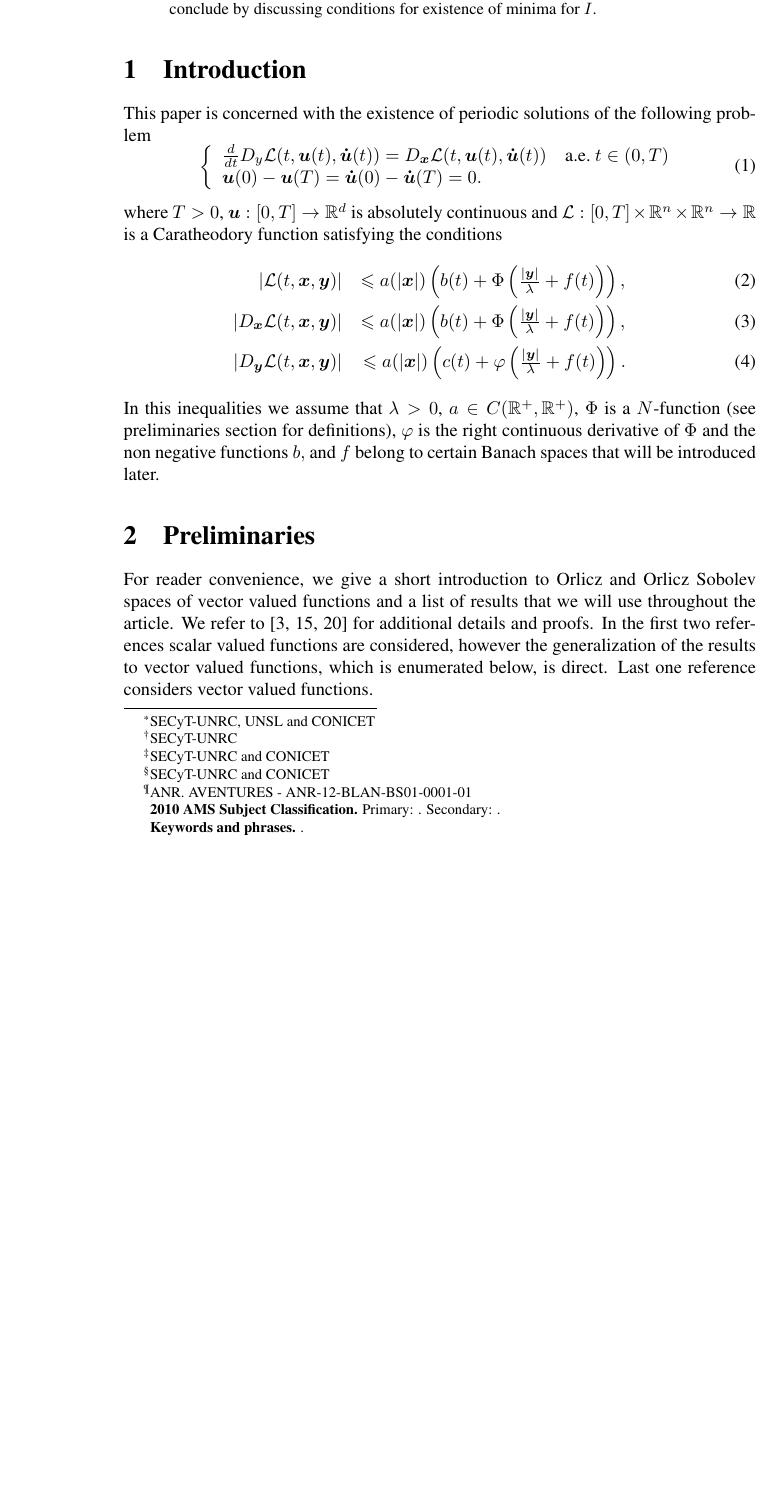
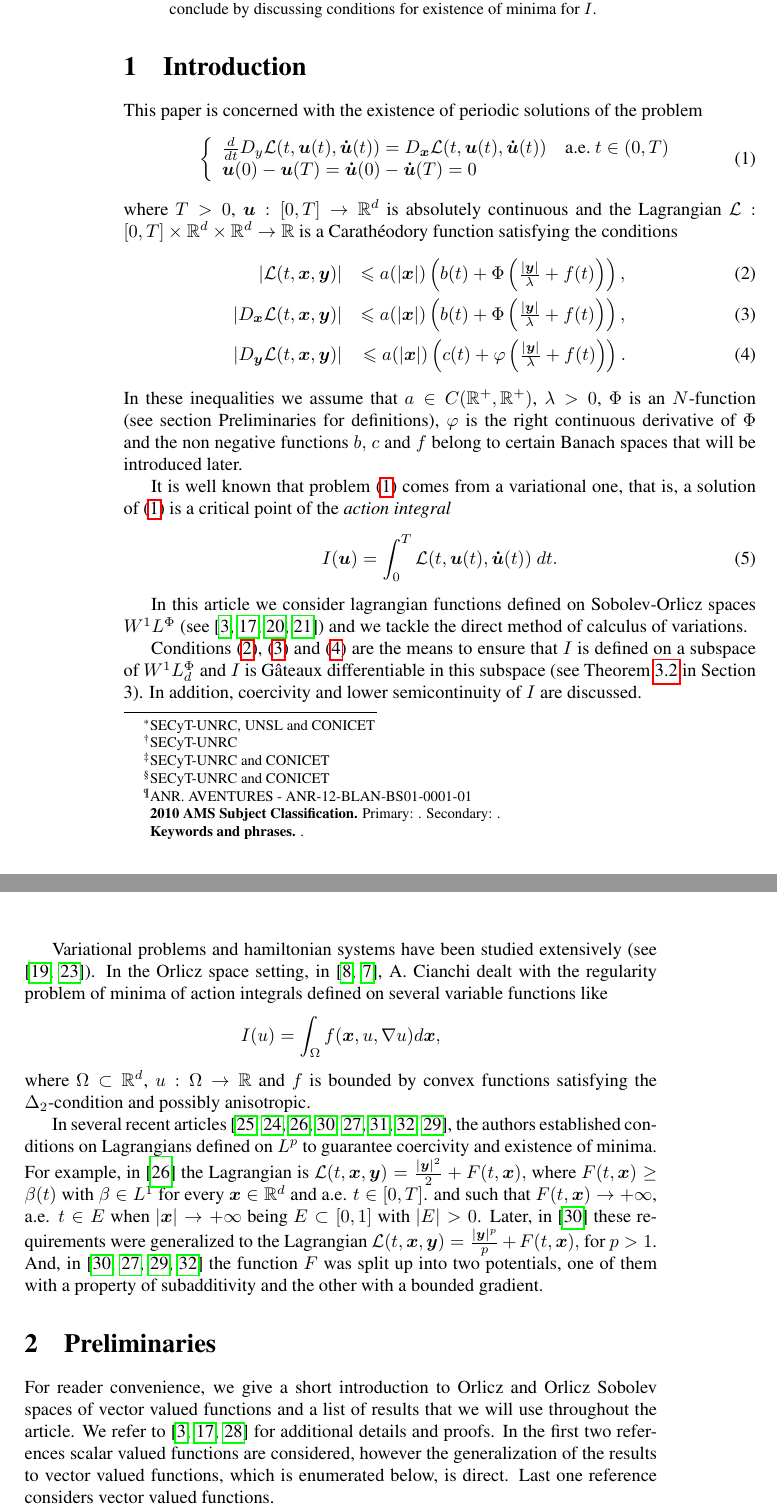
Before and after one commit to fdmazzone/ArchivosProyecto, a LaTeX paper (LagrangianoOrlicz.tex, which reads biblio.bib): part of page 2 of 20 before the commit and two parts of pages 2 and 3 of 21 after it, the two joined at a grey line, cut so that both start at the same text, the shorter picture padded with empty space. Compiled offline with pdfLaTeX; the source files are stored in an older character set and shown here as Unicode.

Commit message:
ijhhuhuhuhuhuhhvgkytif

```diff
--- a/LagrangianoOrlicz.tex
+++ b/LagrangianoOrlicz.tex
@@ -2,6 +2,7 @@
 %%Paquetes
 
 
+\usepackage{hyperref}
 \usepackage{amssymb,amsthm}
 \usepackage{amsmath}
 \usepackage{color}
@@ -138,22 +139,86 @@ In this paper we consider the problem of finding periodic solutions of certain E
 
 %\tableofcontents
 
-\section{Introduction} This paper is concerned with the existence of periodic solutions of the following problem
+\section{Introduction}
+This paper is concerned with the existence of periodic solutions of the problem
 \begin{equation}\label{ProbPrin}
     \left\{%
 \begin{array}{ll}
    \frac{d}{dt} D_{y}\mathcal{L}(t,\b{u}(t),\b{\dot{u}}(t))= D_{\b{x}}\mathcal{L}(t,\b{u}(t),\b{\dot{u}}(t)) \quad \hbox{a.e.}\ t \in (0,T)\\
-    \b{u}(0)-\b{u}(T)=\b{\dot{u}}(0)-\b{\dot{u}}(T)=0.
+    \b{u}(0)-\b{u}(T)=\b{\dot{u}}(0)-\b{\dot{u}}(T)=0
 \end{array}%
 \right.
 \end{equation}
-where $T>0$, $\b{u}:[0,T]\to\rr^d$ is absolutely continuous and $\mathcal{L}:[0,T]\times\rr^n\times\rr^n\to\rr$ is a Caratheodory function satisfying the conditions
+where $T>0$, $\b{u}:[0,T]\to\rr^d$ is absolutely continuous and the Lagrangian $\mathcal{L}:[0,T]\times\rr^d\times\rr^d\to\rr$ is a Carath\'eodory function satisfying the conditions
 \begin{eqnarray}
 |\mathcal{L}(t,\b{x},\b{y})| &\leq a(|\b{x}|)\left(b(t)+ \Phi\left(\frac{|\b{y}|}{\lambda}+f(t) \right)\right),\label{cotaL}\\
 |D_{\b{x}}\mathcal{L}(t,\b{x},\b{y})| &\leq a(|\b{x}|)\left(b(t)+ \Phi\left(\frac{|\b{y}|}{\lambda}+f(t) \right)\right),\label{cotaDxL}\\
 |D_{\b{y}}\mathcal{L}(t,\b{x},\b{y})| &\leq a(|\b{x}|)\left(c(t)+ \varphi\left(\frac{|\b{y}|}{\lambda}+f(t)\right)  \right).\label{cotaDyL}
 \end{eqnarray}
-In this inequalities we assume that $\lambda>0$,  $a\in C(\mathbb{R}^+,\mathbb{R}^+)$, $\Phi$ is a $N$-function (see preliminaries section for definitions), $\varphi$ is the right continuous derivative of $\Phi$ and the non negative functions  $b,$ and $f$ belong to certain Banach spaces that  will be introduced later.
+In these inequalities we assume that  $a\in C(\mathbb{R}^+,\mathbb{R}^+)$, $\lambda>0$, $\Phi$ is an $N$-function (see section  Preliminaries  for definitions), $\varphi$ is the right continuous derivative of $\Phi$ and the non negative functions  $b,$ $c$ and $f$ belong to certain Banach spaces that  will be introduced later.
+
+
+
+It is well known that problem \eqref{ProbPrin} comes from a variational one, that is,  a solution of \eqref{ProbPrin}
+is a critical point of the \emph{action integral}
+\begin{equation}\label{integral_accion}
+I(\b{u})=\int_{0}^T \mathcal{L}(t,\b{u}(t),\b{\dot{u}}(t))\ dt.
+\end{equation}
+
+
+In this article  we consider lagrangian functions  defined on Sobolev-Orlicz spaces $W^{1}L^{\Phi}$
+(see \cite{adams_sobolev,KR, rao1991theory,2002applications})
+and we tackle  the direct method of calculus of variations.
+
+Conditions \eqref{cotaL}, \eqref{cotaDxL} and \eqref{cotaDyL} are the means to ensure that $I$ is defined on
+a subspace of $W^{1}\lphi_d$ and $I$ is G\^ateaux differentiable in this subspace
+(see Theorem \ref{teorema_acotacion} in Section 3).
+In addition, coercivity and  lower semicontinuity  of $I$ are discussed.
+
+
+Variational problems and hamiltonian systems  have been studied extensively
+(see \cite{mawhin2010critical, struwe2008variational}).
+In the Orlicz space setting,   in \cite{cianchi1999gradient,cianchi2000local},
+A. Cianchi dealt with
+the regularity  problem of minima of action integrals defined on several variable functions like
+\[I(u)=\int_{\Omega}f(\b{x},u,\nabla u)d\b{x},\]
+where $\Omega\subset\mathbb{R}^d$, $u:\Omega\to\mathbb{R}$ and $f$ is bounded by convex
+functions satisfying the $\Delta_2$-condition and possibly anisotropic.
+
+In  several recent articles
+\cite{tang1995periodic,tang1998periodic,tang2001periodic, xu2007some,tang2010periodic,ye2008periodic,zhao2004periodic,wu1999periodic},
+the authors established conditions on Lagrangians defined on $L^p$ to guarantee coercivity and existence of minima.
+For example, in   \cite{tang2001periodic} the Lagrangian is
+%\begin{equation}\label{lagrangiano_tang}
+$\mathcal{L}(t,\b{x},\b{y})=\frac{|\b{y}|^2}{2}+F(t,\b{x}),$
+%\end{equation}
+where  $F(t,\b{x})\geq \beta(t)$ with $\beta\in L^1$ for every $\b{x}\in\mathbb{R}^d$ and a.e. $t\in[0,T]$.
+and such that $F(t,\b{x})\to+\infty$, a.e. $t\in E$ when $|\b{x}|\to+\infty$ being   $E\subset[0,1]$ with $|E|>0$.
+Later, in  \cite{xu2007some} these requirements  were generalized to the Lagrangian
+%\begin{equation}\label{lagrangiano_p}
+$\mathcal{L}(t,\b{x},\b{y})=\frac{|\b{y}|^p}{p}+F(t,\b{x}),$
+%\end{equation}
+for $p>1$.
+And, in \cite{xu2007some,tang2010periodic,wu1999periodic,zhao2004periodic} the function $F$
+was split up into two potentials, one of them with a property of subadditivity and the other with a bounded
+gradient.
+
+
+
+
+
+
+
+
+
+
+
+
+
+
+
+
+
 
 
 \section{Preliminaries}
--- a/biblio.bib
+++ b/biblio.bib
@@ -497,3 +497,7 @@ AUTHOR = {Calogero, F.},
   url={http://www.math.ucsd.edu/~bdriver/231-02-03/Lecture_Notes/PDE-Anal-Book/analpde1.pdf},
   year={2003},
 }
+
+@book{struwe2008variational,
+  title={Variational Methods: Applications to Nonlinear Partial Differential Equations and Hamiltonian Systems},
+  author={Struwe, M.},
```
Also changed, not shown: LagrangianoOrlicz.pdf, biblio.bib (36 more changed lines).
